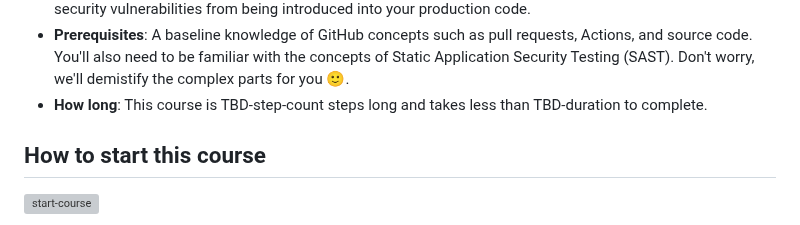
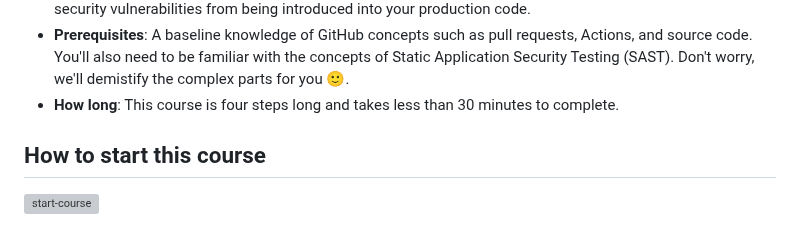
Before and after one commit to skills/introduction-to-codeql, a Markdown page: README.md, the part around the change. Rendered like a GitHub page; grey boxes are pictures that could not be loaded.

```diff
--- a/README.md
+++ b/README.md
@@ -31,7 +31,7 @@ Code scanning is part of the [GitHub Advanced Security (GHAS)](https://docs.gith
 - **What you'll learn**: Enabling code scanning, identifying SQL injection vulnerabilities with CodeQL.
 - **What you'll build**: A secure software development pipeline that allows you to identify and prevent new security vulnerabilities from being introduced into your production code.
 - **Prerequisites**: A baseline knowledge of GitHub concepts such as pull requests, Actions, and source code.  You'll also need to be familiar with the concepts of Static Application Security Testing (SAST).  Don't worry, we'll demistify the complex parts for you 🙂.
-- **How long**: This course is TBD-step-count steps long and takes less than TBD-duration to complete.
+- **How long**: This course is four steps long and takes less than 30 minutes to complete.
 
 ## How to start this course
 
```
